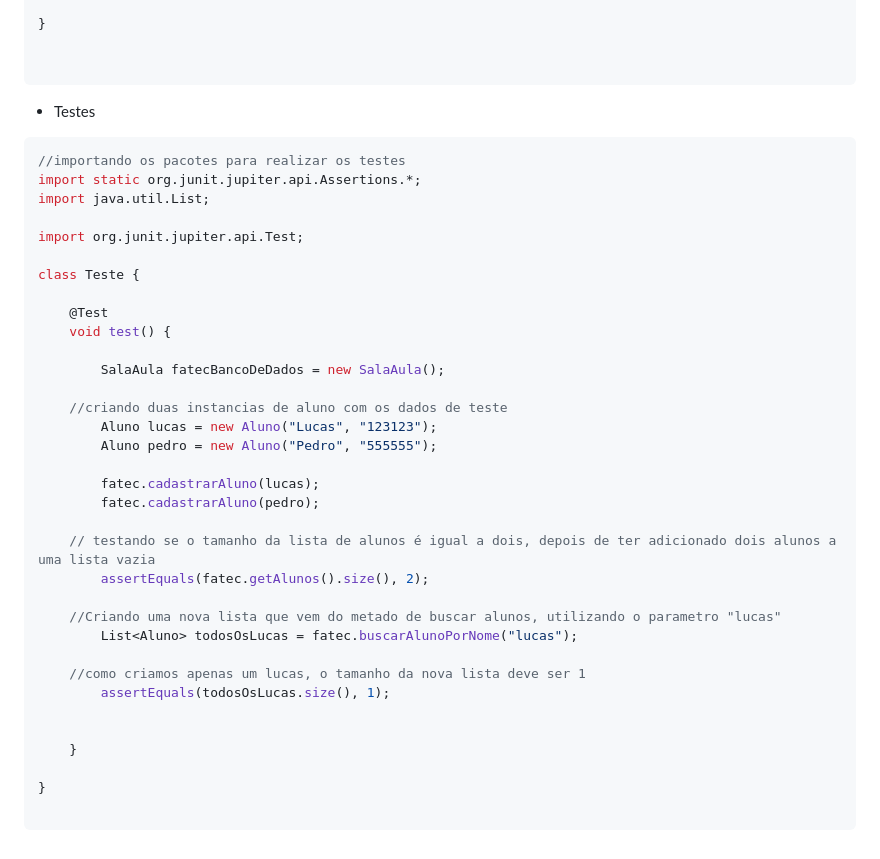
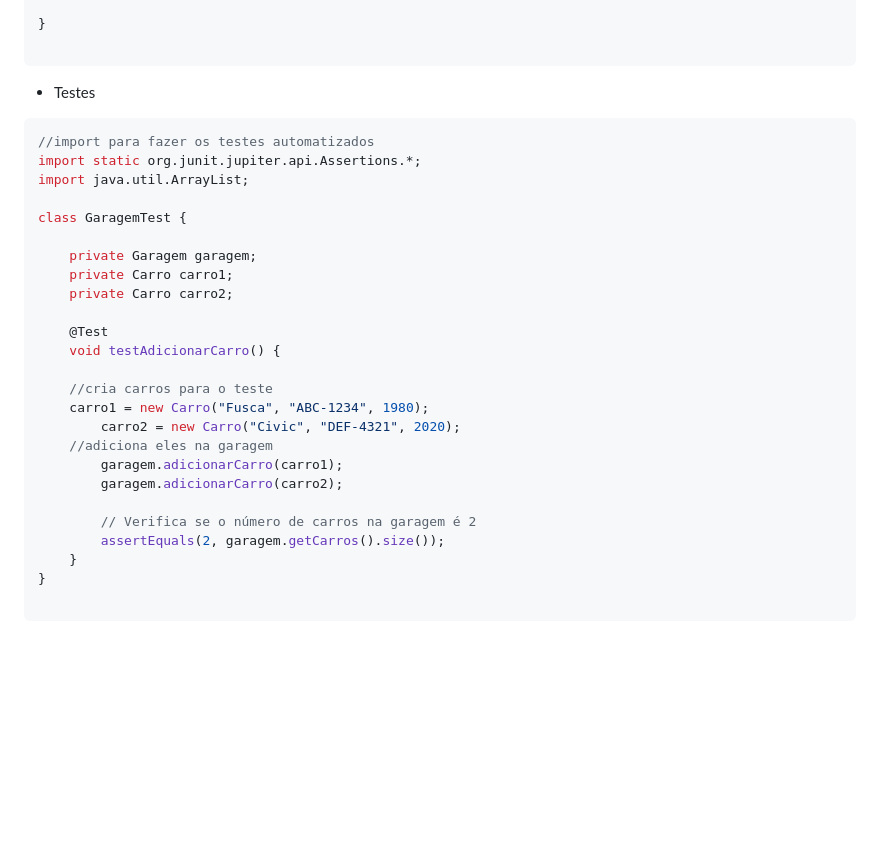
Before and after one commit to Lucas-heck-acosta/bertoti, a Markdown page: Engenharia/README.md, the part around one of its changes. Rendered like a GitHub page; blank space fills up the shorter version.

Commit message:
atualizando codigos para classe Carros

````diff
--- a/Engenharia/README.md
+++ b/Engenharia/README.md
@@ -90,44 +119,34 @@ public class SalaAula {
 
 }
-
 
 ```
 
 - Testes
 
 ```java
-//importando os pacotes para realizar os testes
+//import para fazer os testes automatizados
 import static org.junit.jupiter.api.Assertions.*;
-import java.util.List;
+import java.util.ArrayList;
 
-import org.junit.jupiter.api.Test;
+class GaragemTest {
 
-class Teste {
+    private Garagem garagem;
+    private Carro carro1;
+    private Carro carro2;
 
-	@Test
-	void test() {
+    @Test
+    void testAdicionarCarro() {
 
-		SalaAula fatecBancoDeDados = new SalaAula();
+	//cria carros para o teste
+	carro1 = new Carro("Fusca", "ABC-1234", 1980);
+        carro2 = new Carro("Civic", "DEF-4321", 2020);
+	//adiciona eles na garagem
+        garagem.adicionarCarro(carro1);
+        garagem.adicionarCarro(carro2);
 
-    //criando duas instancias de aluno com os dados de teste
-		Aluno lucas = new Aluno("Lucas", "123123");
-		Aluno pedro = new Aluno("Pedro", "555555");
-
-		fatec.cadastrarAluno(lucas);
-		fatec.cadastrarAluno(pedro);
-
-    // testando se o tamanho da lista de alunos é igual a dois, depois de ter adicionado dois alunos a uma lista vazia
-		assertEquals(fatec.getAlunos().size(), 2);
-
-    //Criando uma nova lista que vem do metado de buscar alunos, utilizando o parametro "lucas"
-		List<Aluno> todosOsLucas = fatec.buscarAlunoPorNome("lucas");
-
-    //como criamos apenas um lucas, o tamanho da nova lista deve ser 1
-		assertEquals(todosOsLucas.size(), 1);
-
-
-	}
-
+        // Verifica se o número de carros na garagem é 2
+        assertEquals(2, garagem.getCarros().size());
+    }
 }
 
 ```
````
Also changed, not shown: other parts of Engenharia/README.md (+76 -47 lines).
